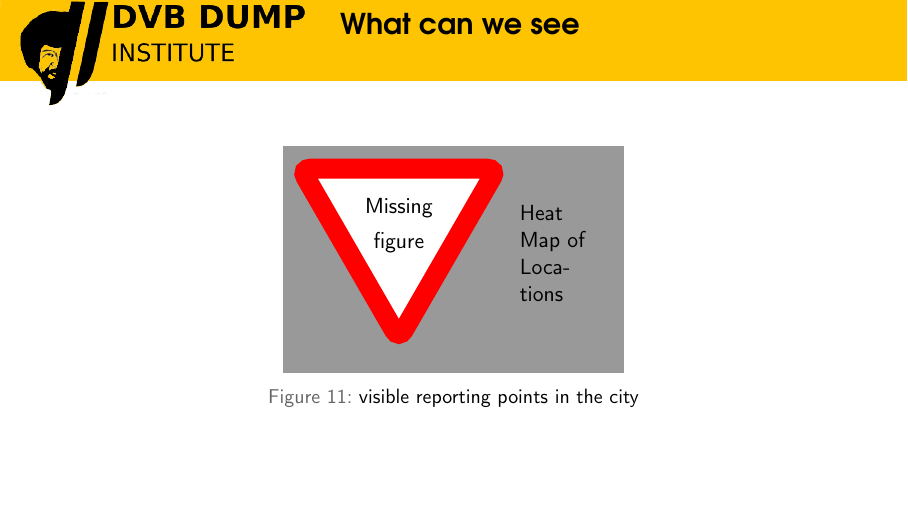
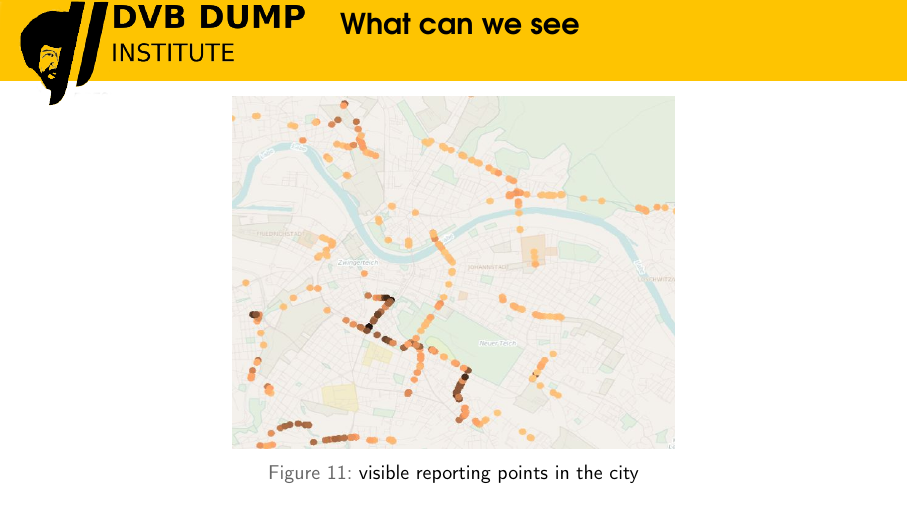
Before and after one commit to dump-dvb/talks, LaTeX slides (datenspuren22/main.tex, which reads datenspuren22/section_arch.tex): page 25 of 39. Compiled offline with pdfLaTeX.

Commit message:
add heatmap

```diff
--- a/datenspuren22/section_arch.tex
+++ b/datenspuren22/section_arch.tex
@@ -100,7 +100,7 @@
 
 \begin{figure}[h!]
   \begin{center}
-    \missingfigure[figwidth=6cm]{Heat Map of Locations}
+    \includegraphics[height=0.7\textheight]{figs/heat_map.jpg}
     \caption{visible reporting points in the city}
   \end{center}
 \end{figure}
```
Also changed, not shown: datenspuren22/figs/heat_map.jpg (added).
